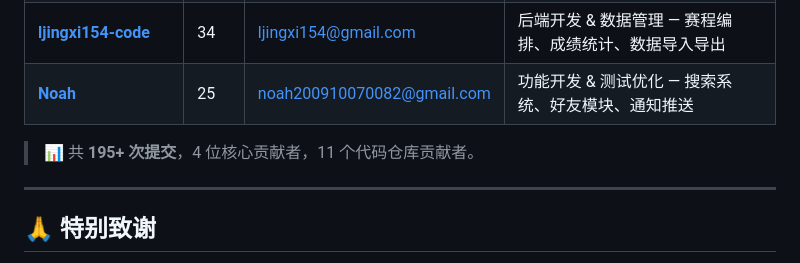
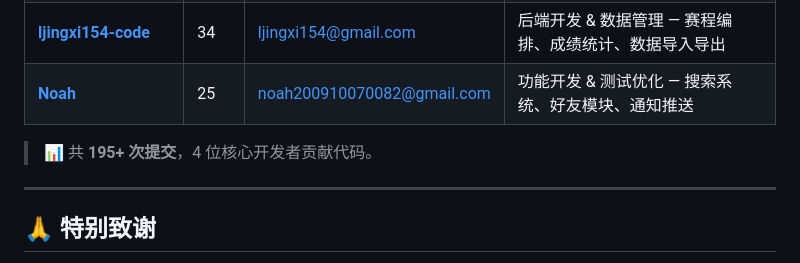
Before and after one commit to linjie20091027-a11y/sports-meet, a Markdown page: README.md, the part around the change. Drawn GitHub-style.

Commit message:
fix: 修正贡献者数量描述

```diff
--- a/README.md
+++ b/README.md
@@ -458,7 +458,7 @@ node server.js
 | [**ljingxi154-code**](https://github.com/ljingxi154-code) | 34 | ljingxi154@gmail.com | 后端开发 & 数据管理 — 赛程编排、成绩统计、数据导入导出 |
 | [**Noah**](https://github.com/noah200910070082) | 25 | noah200910070082@gmail.com | 功能开发 & 测试优化 — 搜索系统、好友模块、通知推送 |
 
-> 📊 共 **195+ 次提交**，4 位核心贡献者，11 个代码仓库贡献者。
+> 📊 共 **195+ 次提交**，4 位核心开发者贡献代码。
 
 ---
 
```
